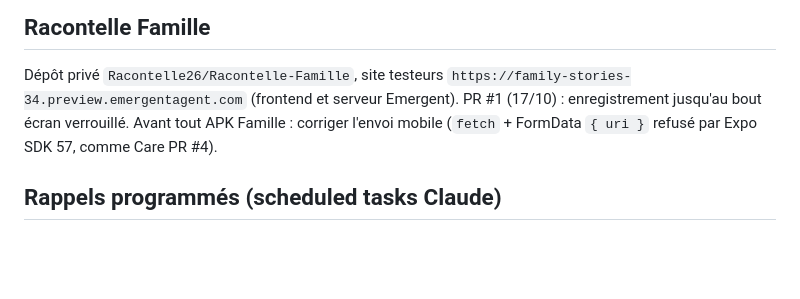
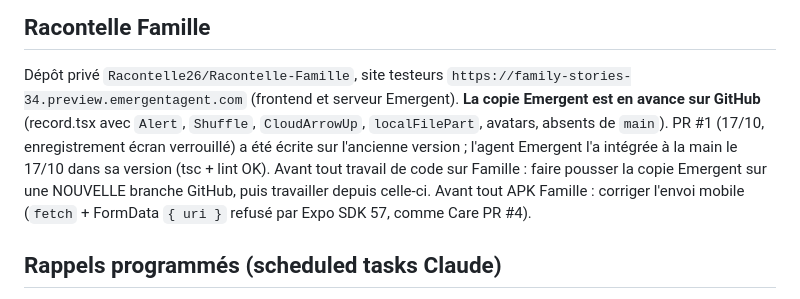
Before and after one commit to Racontelle26/racontellecareapi, a Markdown page: CLAUDE.md, the part around the change. GitHub-like rendering; blank space fills up the shorter version.

Commit message:
CLAUDE.md : copie Emergent de Racontelle Famille en avance sur GitHub
Co-Authored-By: Claude Opus 5.5 <noreply@anthropic.com>
Claude-Session: https://claude.ai/code/session_01LNPU4LCu2asr9ktfEXrhar

```diff
--- a/CLAUDE.md
+++ b/CLAUDE.md
@@ -80,7 +80,11 @@ dans le dépôt.
 ## Racontelle Famille
 
 Dépôt privé `Racontelle26/Racontelle-Famille`, site testeurs `https://family-stories-34.preview.emergentagent.com`
-(frontend et serveur Emergent). PR #1 (17/10) : enregistrement jusqu'au bout écran verrouillé.
+(frontend et serveur Emergent). **La copie Emergent est en avance sur GitHub** (record.tsx avec
+`Alert`, `Shuffle`, `CloudArrowUp`, `localFilePart`, avatars, absents de `main`). PR #1 (17/10,
+enregistrement écran verrouillé) a été écrite sur l'ancienne version ; l'agent Emergent l'a intégrée
+à la main le 17/10 dans sa version (tsc + lint OK). Avant tout travail de code sur Famille : faire
+pousser la copie Emergent sur une NOUVELLE branche GitHub, puis travailler depuis celle-ci.
 Avant tout APK Famille : corriger l'envoi mobile (`fetch` + FormData `{ uri }` refusé par Expo SDK 57,
 comme Care PR #4).
 
```
